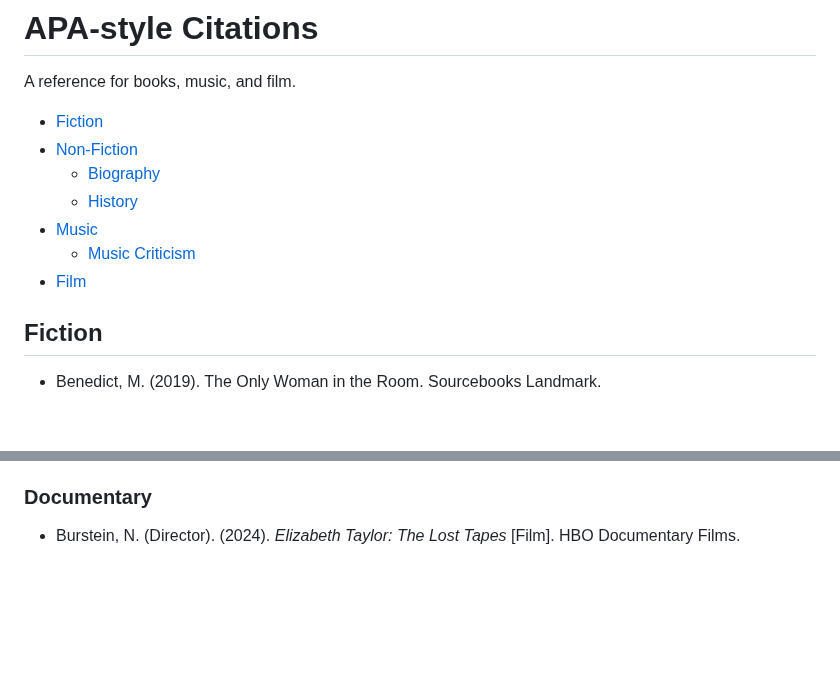
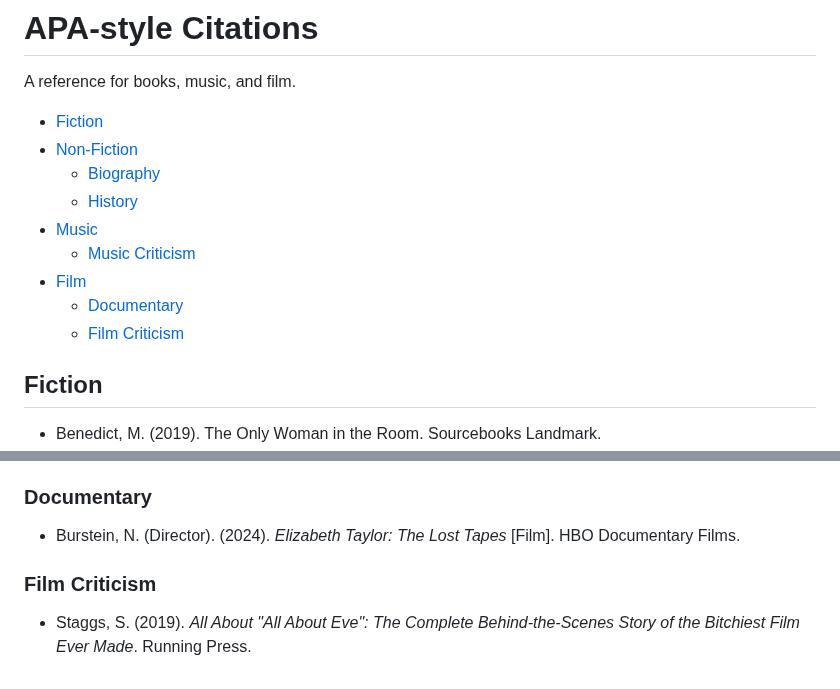
Before and after one commit to dwhiteplume/dwhiteplume.github.io, a Markdown page: citations/citations_apa.md, 2 parts joined by grey strips. Rendered like a GitHub page; blank space fills up the shorter version.

```diff
--- a/citations/citations_apa.md
+++ b/citations/citations_apa.md
@@ -10,4 +10,6 @@ A reference for books, music, and film.
 - [Film](#Film)
+    - [Documentary](#Documentary)
+    - [Film Criticism](#Film-Criticism)
 
 ## Fiction
 - Benedict, M. (2019). The Only Woman in the Room. Sourcebooks Landmark.
@@ -104,3 +106,7 @@ A reference for books, music, and film.
 ### Documentary
 
 - Burstein, N. (Director). (2024). *Elizabeth Taylor: The Lost Tapes* [Film]. HBO Documentary Films.
+
+### Film Criticism
+
+- Staggs, S. (2019). *All About "All About Eve": The Complete Behind-the-Scenes Story of the Bitchiest Film Ever Made*. Running Press.
```
Also changed, not shown: other parts of citations/citations_apa.md (+2 -2 lines).
